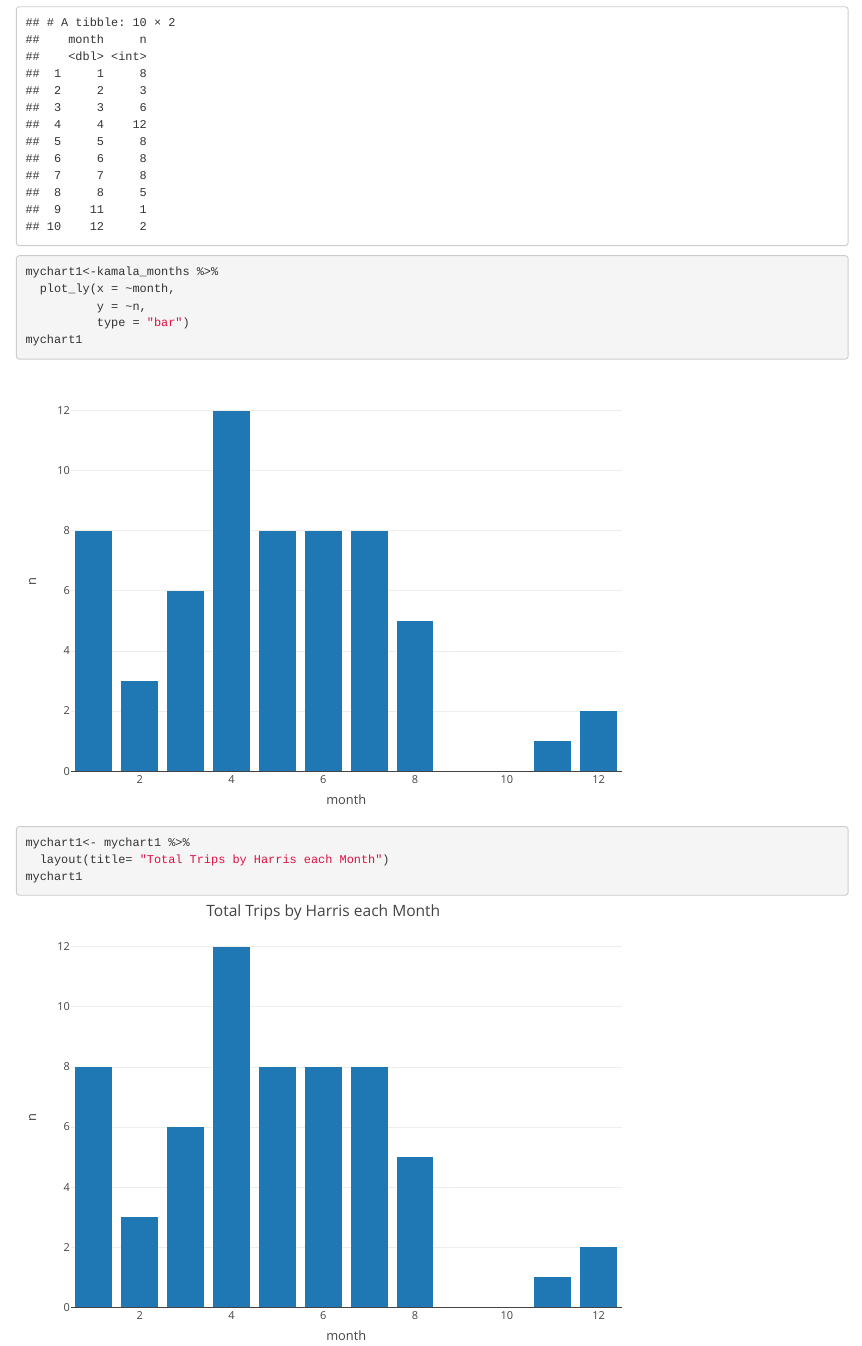
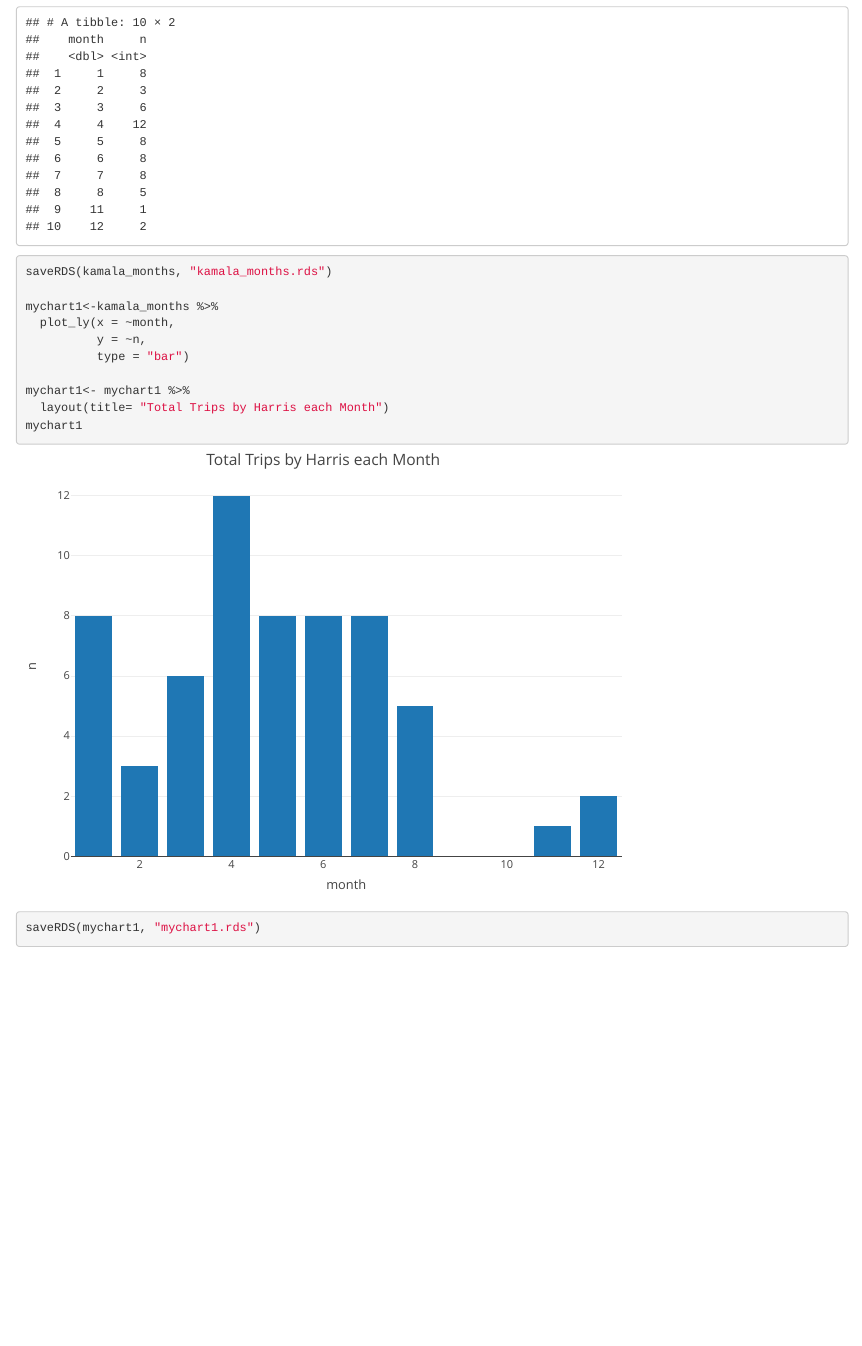
Before and after one commit to dylanlucko/class_exapmpe, an R Markdown document (Analysis.Rmd): the page in a window 1100 px wide, from 1300 px down. Rendered offline with R 4.5, knitr and Pandoc, with nearby package versions.

Commit message:
more analysis

````diff
--- a/Analysis.Rmd
+++ b/Analysis.Rmd
@@ -64,16 +64,17 @@ kamala_months <- events_month %>%
   count(month = month(date))
 
 kamala_months
+saveRDS(kamala_months, "kamala_months.rds")
 
 mychart1<-kamala_months %>%
   plot_ly(x = ~month,
           y = ~n,
           type = "bar")
-mychart1
 
 mychart1<- mychart1 %>%
   layout(title= "Total Trips by Harris each Month")
 mychart1
+saveRDS(mychart1, "mychart1.rds")
 ```
 
 
````
